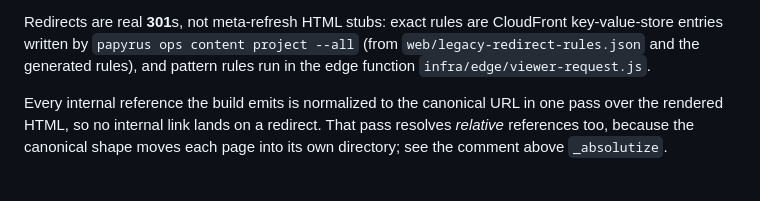
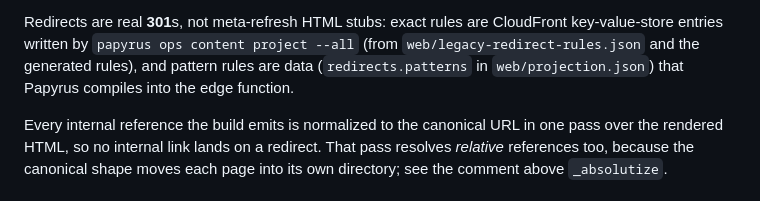
Before and after one commit to AnthusAI/Anth.us-web, a Markdown page: README.md, the part around the change. GitHub-like rendering.

Commit message:
docs: the edge function is core's, compiled from projection.json (PPY-e329c3 phase e)
Co-Authored-By: Claude Opus 5.5 <noreply@anthropic.com>

```diff
--- a/README.md
+++ b/README.md
@@ -172,7 +172,7 @@ spaces intact. All four are in production's sitemap, so all four are published.
 Redirects are real **301**s, not meta-refresh HTML stubs: exact rules are
 CloudFront key-value-store entries written by `papyrus ops content project --all`
 (from `web/legacy-redirect-rules.json` and the generated rules), and pattern
-rules run in the edge function `infra/edge/viewer-request.js`.
+rules are data (`redirects.patterns` in `web/projection.json`) that Papyrus compiles into the edge function.
 
 Every internal reference the build emits is normalized to the canonical URL in
 one pass over the rendered HTML, so no internal link lands on a redirect. That
```
Also changed, not shown: AGENTS.md (+7 -5 lines).
